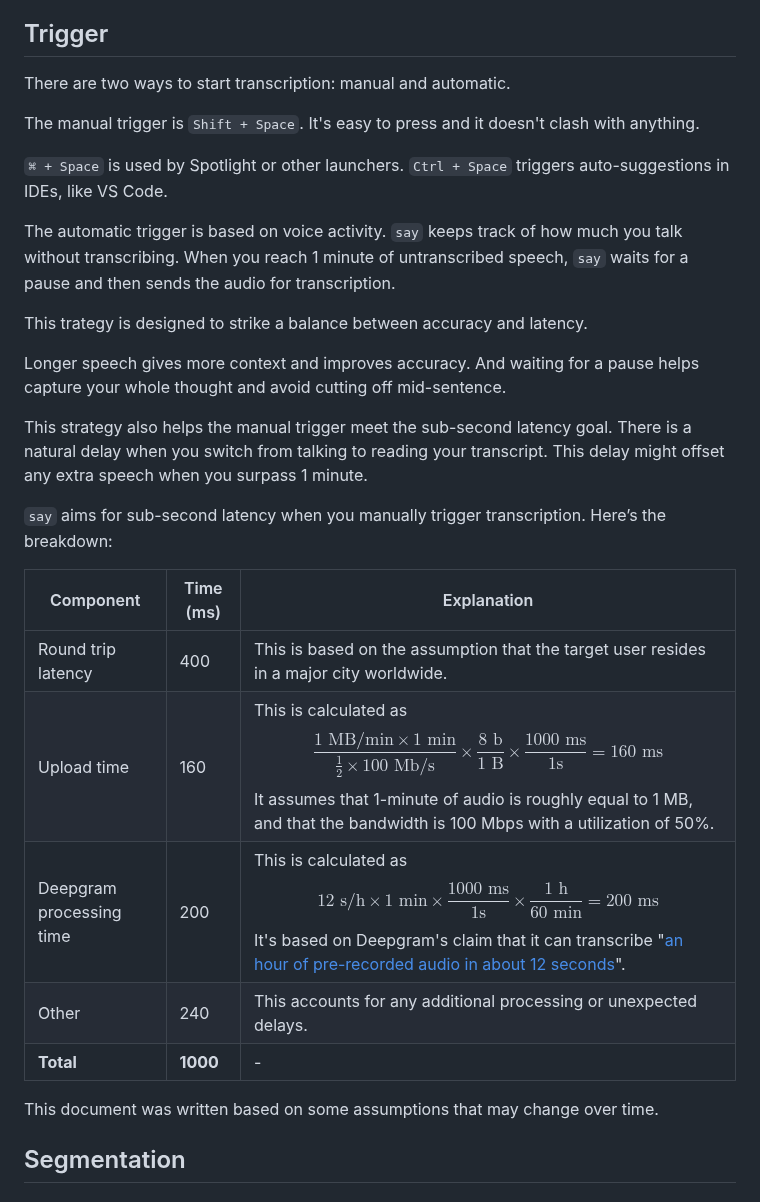
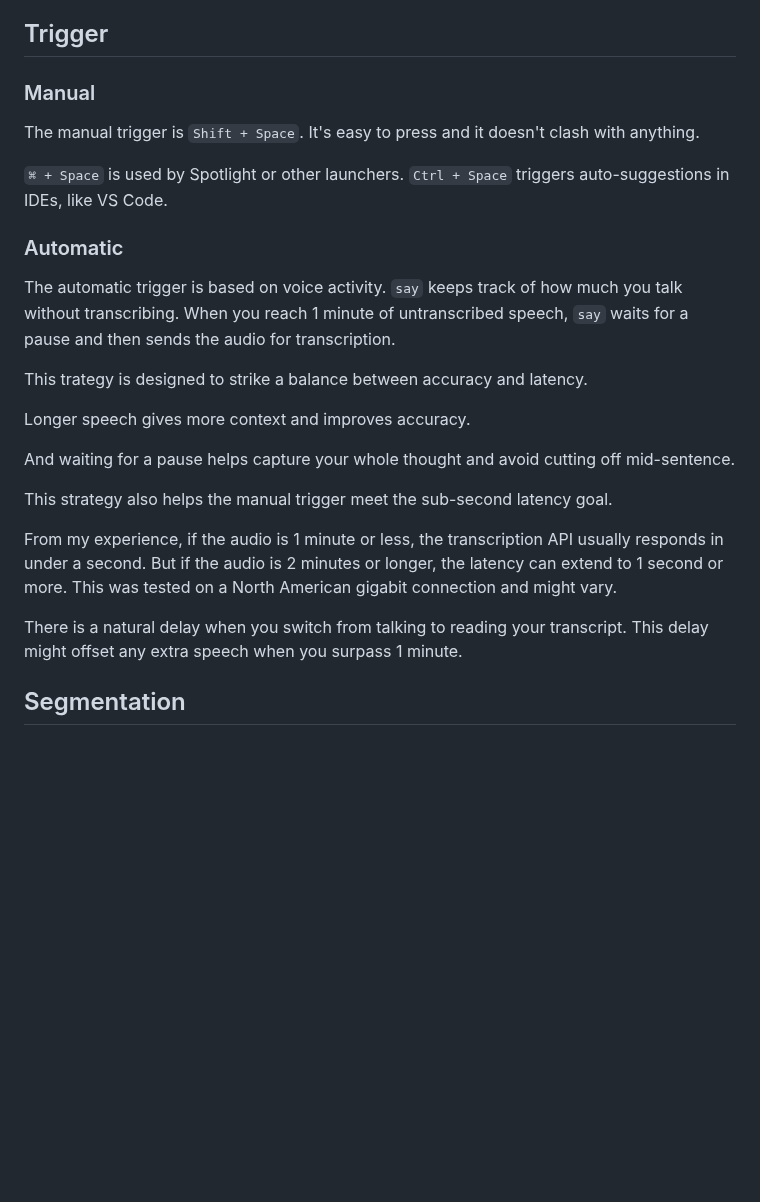
Before and after one commit to 8ta4/say, a Markdown page: DONTREADME.md, the part around the change. Drawn GitHub-style; blank space fills up the shorter version.

Commit message:
Simplify trigger section in DONTREADME.md

```diff
--- a/DONTREADME.md
+++ b/DONTREADME.md
@@ -76,31 +76,27 @@ To avoid contaminating the transcription with errors, `say` can drop low-confide
 
 ## Trigger
 
-There are two ways to start transcription: manual and automatic.
+### Manual
 
 The manual trigger is `Shift + Space`. It's easy to press and it doesn't clash with anything.
 
 `⌘ + Space` is used by Spotlight or other launchers. `Ctrl + Space` triggers auto-suggestions in IDEs, like VS Code.
 
+### Automatic
+
 The automatic trigger is based on voice activity. `say` keeps track of how much you talk without transcribing. When you reach 1 minute of untranscribed speech, `say` waits for a pause and then sends the audio for transcription.
 
 This trategy is designed to strike a balance between accuracy and latency.
 
-Longer speech gives more context and improves accuracy. And waiting for a pause helps capture your whole thought and avoid cutting off mid-sentence.
+Longer speech gives more context and improves accuracy.
 
-This strategy also helps the manual trigger meet the sub-second latency goal. There is a natural delay when you switch from talking to reading your transcript. This delay might offset any extra speech when you surpass 1 minute.
+And waiting for a pause helps capture your whole thought and avoid cutting off mid-sentence.
 
-`say` aims for sub-second latency when you manually trigger transcription. Here’s the breakdown:
+This strategy also helps the manual trigger meet the sub-second latency goal.
 
-| Component                | Time (ms) | Explanation                                                                                                                                                                                                                                                                                                                                                                |
-| ------------------------ | --------- | -------------------------------------------------------------------------------------------------------------------------------------------------------------------------------------------------------------------------------------------------------------------------------------------------------------------------------------------------------------------------- |
-| Round trip latency       | 400       | This is based on the assumption that the target user resides in a major city worldwide.                                                                                                                                                                                                                                                                                    |
-| Upload time              | 160       | This is calculated as $$\frac{1\text{ MB/min} \times 1\text{ min}}{\frac12 \times 100\text{ Mb/s}} \times \frac{8\text{ b}}{1\text{ B}} \times \frac{1000\text{ ms}}{1\text{s}} = 160\text{ ms}$$ It assumes that 1-minute of audio is roughly equal to 1 MB, and that the bandwidth is 100 Mbps with a utilization of 50%.                                                |
-| Deepgram processing time | 200       | This is calculated as $$12\text{ s/h} \times 1\text{ min} \times \frac{1000\text{ ms}}{1\text{s}} \times \frac{1\text{ h}}{60\text{ min}} = 200 \text{ ms}$$ It's based on Deepgram's claim that it can transcribe "[an hour of pre-recorded audio in about 12 seconds](https://deepgram.com/#:~:text=an%20hour%20of%20pre-recorded%20audio%20in%20about%2012%20seconds)". |
-| Other                    | 240       | This accounts for any additional processing or unexpected delays.                                                                                                                                                                                                                                                                                                          |
-| **Total**                | **1000**  | -                                                                                                                                                                                                                                                                                                                                                                          |
+From my experience, if the audio is 1 minute or less, the transcription API usually responds in under a second. But if the audio is 2 minutes or longer, the latency can extend to 1 second or more. This was tested on a North American gigabit connection and might vary.
 
-This document was written based on some assumptions that may change over time.
+There is a natural delay when you switch from talking to reading your transcript. This delay might offset any extra speech when you surpass 1 minute.
 
 ## Segmentation
 
```
